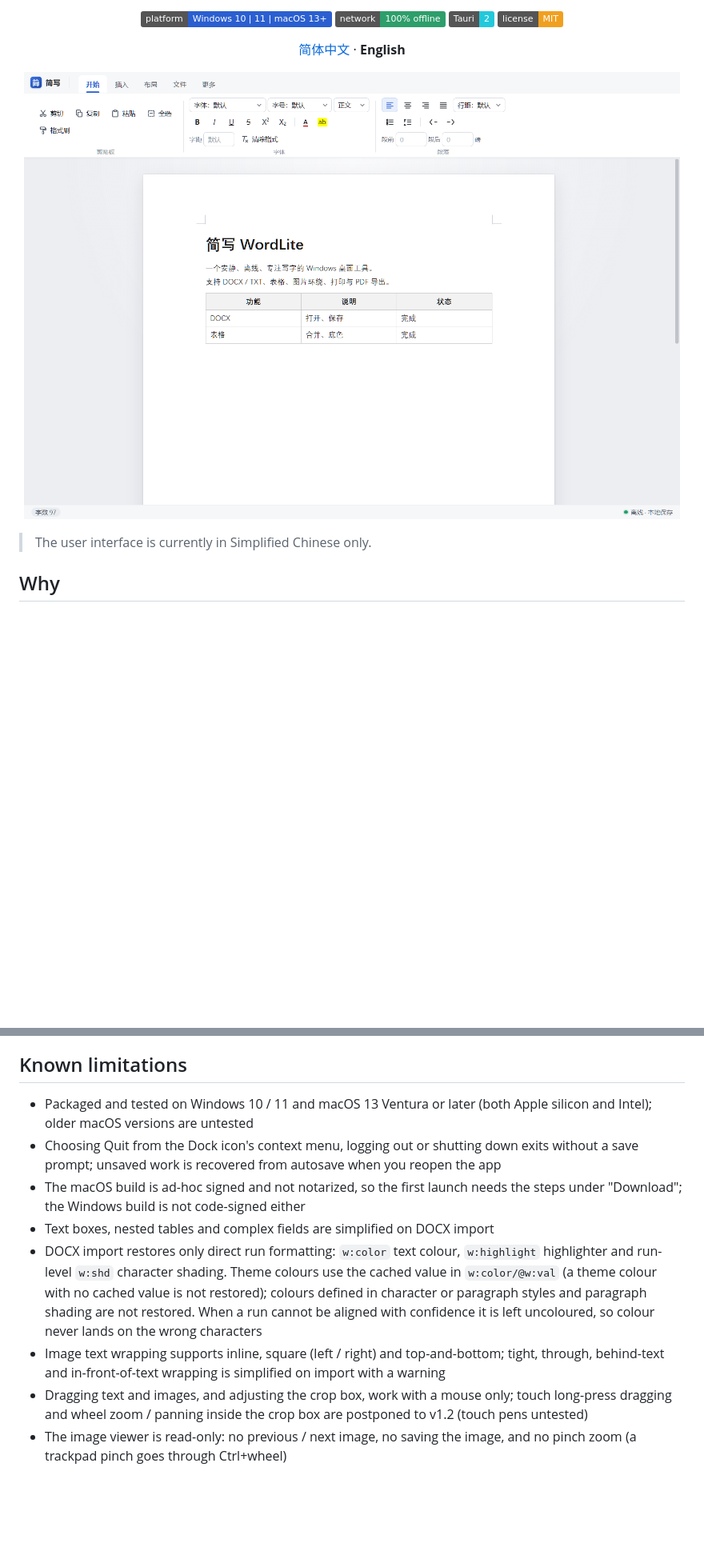
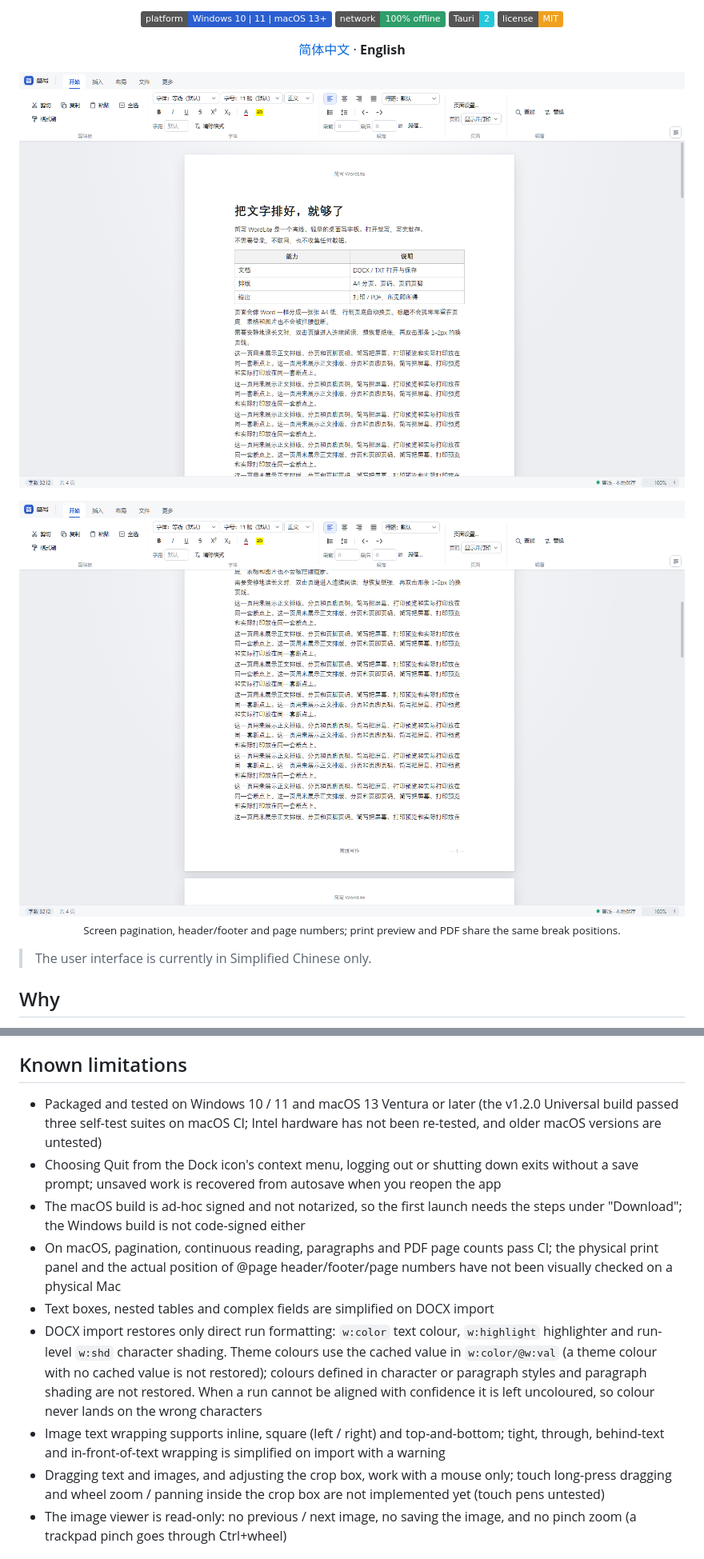
Before and after one commit to H1kayemizBitti/WordLite, a Markdown page: README.en.md, 2 parts joined by grey strips. Shown at 80% size. Rendered like a GitHub page; pictures changed too: docs/screenshot-pagination.png (added), docs/screenshot.png; badges without logos; blank space fills up the shorter version.

Commit message:
docs: 更新 README 截图与 v1.2.0 功能清单
Co-Authored-By: Claude Code <noreply@anthropic.com>

```diff
--- a/README.en.md
+++ b/README.en.md
@@ -21,7 +21,13 @@
 </p>
 
 <p align="center">
-  <img src="docs/screenshot.png" width="860" alt="WordLite screenshot">
+  <img src="docs/screenshot.png" width="860" alt="WordLite screenshot: A4 pagination, header/footer, page numbers and the current toolbar">
+</p>
+
+<p align="center">
+  <img src="docs/screenshot-pagination.png" width="860" alt="WordLite pagination: footer page number, page gap and the next page header">
+  <br>
+  <sub>Screen pagination, header/footer and page numbers; print preview and PDF share the same break positions.</sub>
 </p>
 
 > The user interface is currently in Simplified Chinese only.
@@ -186,13 +195,14 @@ docs/                   README screenshot and migration notes
 
 ## Known limitations
 
-- Packaged and tested on Windows 10 / 11 and macOS 13 Ventura or later (both Apple silicon and Intel); older macOS versions are untested
+- Packaged and tested on Windows 10 / 11 and macOS 13 Ventura or later (the v1.2.0 Universal build passed three self-test suites on macOS CI; Intel hardware has not been re-tested, and older macOS versions are untested)
 - Choosing Quit from the Dock icon's context menu, logging out or shutting down exits without a save prompt; unsaved work is recovered from autosave when you reopen the app
 - The macOS build is ad-hoc signed and not notarized, so the first launch needs the steps under "Download"; the Windows build is not code-signed either
+- On macOS, pagination, continuous reading, paragraphs and PDF page counts pass CI; the physical print panel and the actual position of @page header/footer/page numbers have not been visually checked on a physical Mac
 - Text boxes, nested tables and complex fields are simplified on DOCX import
 - DOCX import restores only direct run formatting: `w:color` text colour, `w:highlight` highlighter and run-level `w:shd` character shading. Theme colours use the cached value in `w:color/@w:val` (a theme colour with no cached value is not restored); colours defined in character or paragraph styles and paragraph shading are not restored. When a run cannot be aligned with confidence it is left uncoloured, so colour never lands on the wrong characters
 - Image text wrapping supports inline, square (left / right) and top-and-bottom; tight, through, behind-text and in-front-of-text wrapping is simplified on import with a warning
-- Dragging text and images, and adjusting the crop box, work with a mouse only; touch long-press dragging and wheel zoom / panning inside the crop box are postponed to v1.2 (touch pens untested)
+- Dragging text and images, and adjusting the crop box, work with a mouse only; touch long-press dragging and wheel zoom / panning inside the crop box are not implemented yet (touch pens untested)
 - The image viewer is read-only: no previous / next image, no saving the image, and no pinch zoom (a trackpad pinch goes through Ctrl+wheel)
 
 ## FAQ
```
Also changed, not shown: other parts of README.en.md (+9 -6 lines), README.md (+19 -9 lines).
